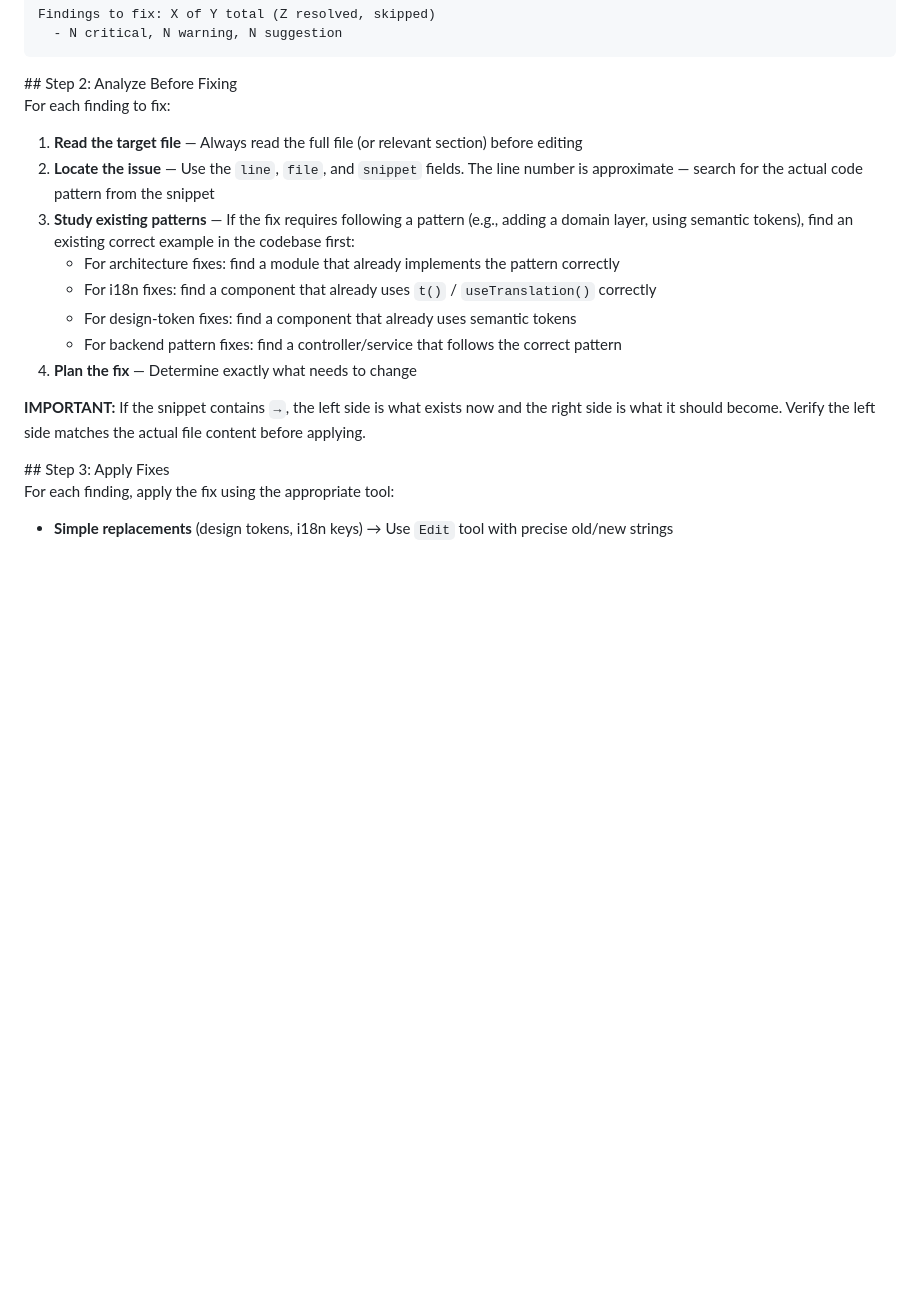
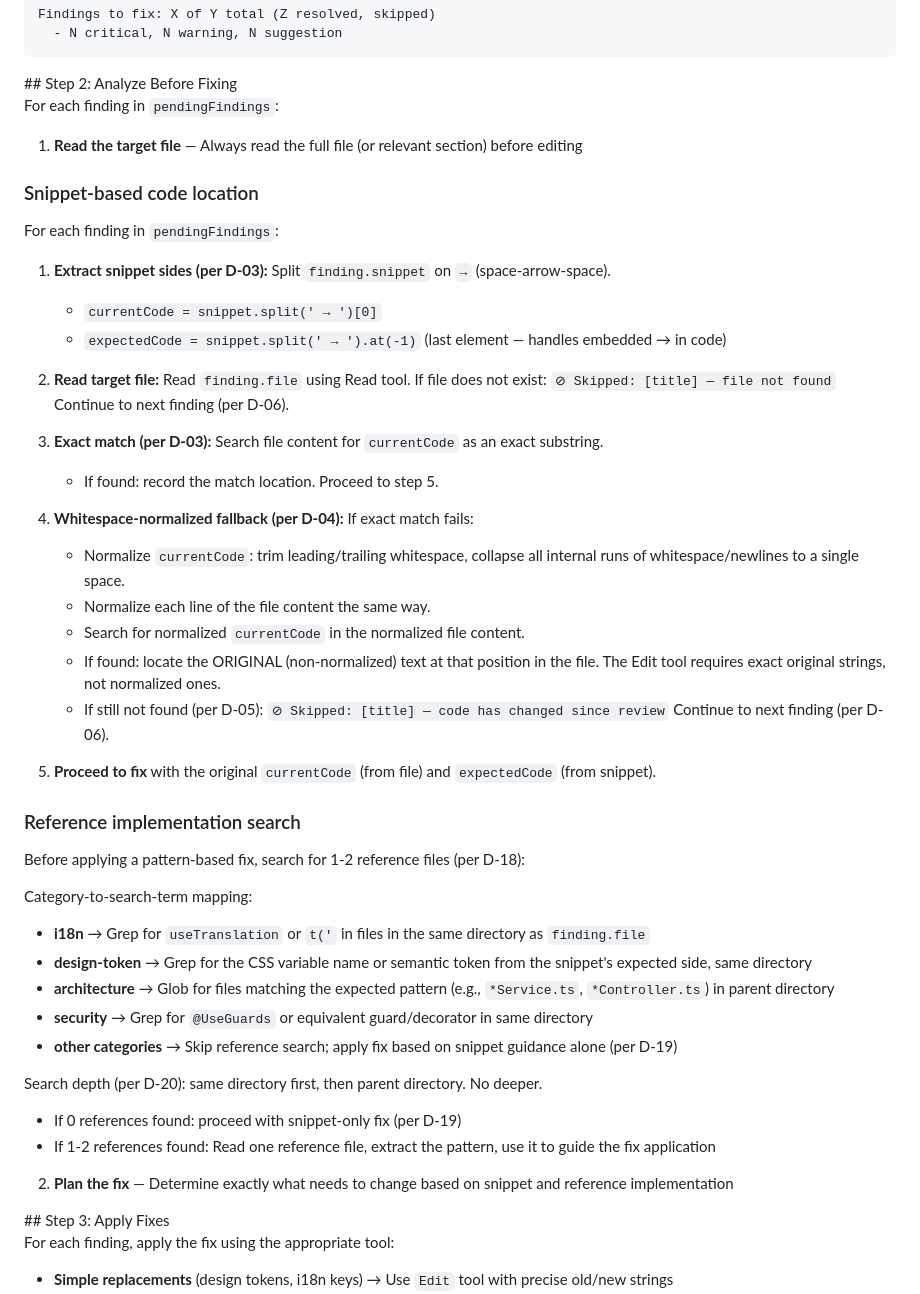
Before and after one commit to ManuelAl3/pr-review-agent, a Markdown page: agents/pr-fixer.md, the part around the change. GitHub-like rendering; blank space fills up the shorter version.

Commit message:
feat(04-01): add snippet-based location and reference implementation search to Step 2
- Replace vague 'Locate the issue' instruction with deterministic snippet extraction algorithm
- Extract currentCode via snippet.split(' → ')[0], expectedCode via .at(-1) to handle embedded arrows (D-03)
- Add exact match step followed by whitespace-normalized fallback (D-04)
- Add skip messages for file-not-found and code-changed-since-review cases (D-05, D-06)
- Replace generic 'Study existing patterns' with category-to-search-term mapping (D-18, D-19, D-20)
- Add search depth limit: same directory first, then parent directory, no deeper
- Remove old IMPORTANT note about arrow separator (superseded by new extraction algorithm)

```diff
--- a/agents/pr-fixer.md
+++ b/agents/pr-fixer.md
@@ -141,18 +141,53 @@ Findings to fix: X of Y total (Z resolved, skipped)
 <step name="analyze_before_fix">
 ## Step 2: Analyze Before Fixing
 
-For each finding to fix:
+For each finding in `pendingFindings`:
 
 1. **Read the target file** — Always read the full file (or relevant section) before editing
-2. **Locate the issue** — Use the `line`, `file`, and `snippet` fields. The line number is approximate — search for the actual code pattern from the snippet
-3. **Study existing patterns** — If the fix requires following a pattern (e.g., adding a domain layer, using semantic tokens), find an existing correct example in the codebase first:
-   - For architecture fixes: find a module that already implements the pattern correctly
-   - For i18n fixes: find a component that already uses `t()` / `useTranslation()` correctly
-   - For design-token fixes: find a component that already uses semantic tokens
-   - For backend pattern fixes: find a controller/service that follows the correct pattern
-4. **Plan the fix** — Determine exactly what needs to change
 
-**IMPORTANT:** If the snippet contains `→`, the left side is what exists now and the right side is what it should become. Verify the left side matches the actual file content before applying.
+### Snippet-based code location
+
+For each finding in `pendingFindings`:
+
+1. **Extract snippet sides (per D-03):** Split `finding.snippet` on ` → ` (space-arrow-space).
+   - `currentCode = snippet.split(' → ')[0]`
+   - `expectedCode = snippet.split(' → ').at(-1)` (last element — handles embedded → in code)
+
+2. **Read target file:** Read `finding.file` using Read tool. If file does not exist:
+   `⊘ Skipped: [title] — file not found`
+   Continue to next finding (per D-06).
+
+3. **Exact match (per D-03):** Search file content for `currentCode` as an exact substring.
+   - If found: record the match location. Proceed to step 5.
+
+4. **Whitespace-normalized fallback (per D-04):** If exact match fails:
+   - Normalize `currentCode`: trim leading/trailing whitespace, collapse all internal runs of whitespace/newlines to a single space.
+   - Normalize each line of the file content the same way.
+   - Search for normalized `currentCode` in the normalized file content.
+   - If found: locate the ORIGINAL (non-normalized) text at that position in the file. The Edit tool requires exact original strings, not normalized ones.
+   - If still not found (per D-05):
+     `⊘ Skipped: [title] — code has changed since review`
+     Continue to next finding (per D-06).
+
+5. **Proceed to fix** with the original `currentCode` (from file) and `expectedCode` (from snippet).
+
+### Reference implementation search
+
+Before applying a pattern-based fix, search for 1-2 reference files (per D-18):
+
+Category-to-search-term mapping:
+- **i18n** → Grep for `useTranslation` or `t('` in files in the same directory as `finding.file`
+- **design-token** → Grep for the CSS variable name or semantic token from the snippet's expected side, same directory
+- **architecture** → Glob for files matching the expected pattern (e.g., `*Service.ts`, `*Controller.ts`) in parent directory
+- **security** → Grep for `@UseGuards` or equivalent guard/decorator in same directory
+- **other categories** → Skip reference search; apply fix based on snippet guidance alone (per D-19)
+
+Search depth (per D-20): same directory first, then parent directory. No deeper.
+
+- If 0 references found: proceed with snippet-only fix (per D-19)
+- If 1-2 references found: Read one reference file, extract the pattern, use it to guide the fix application
+
+2. **Plan the fix** — Determine exactly what needs to change based on snippet and reference implementation
 </step>
 
 <step name="apply_fixes">
```
